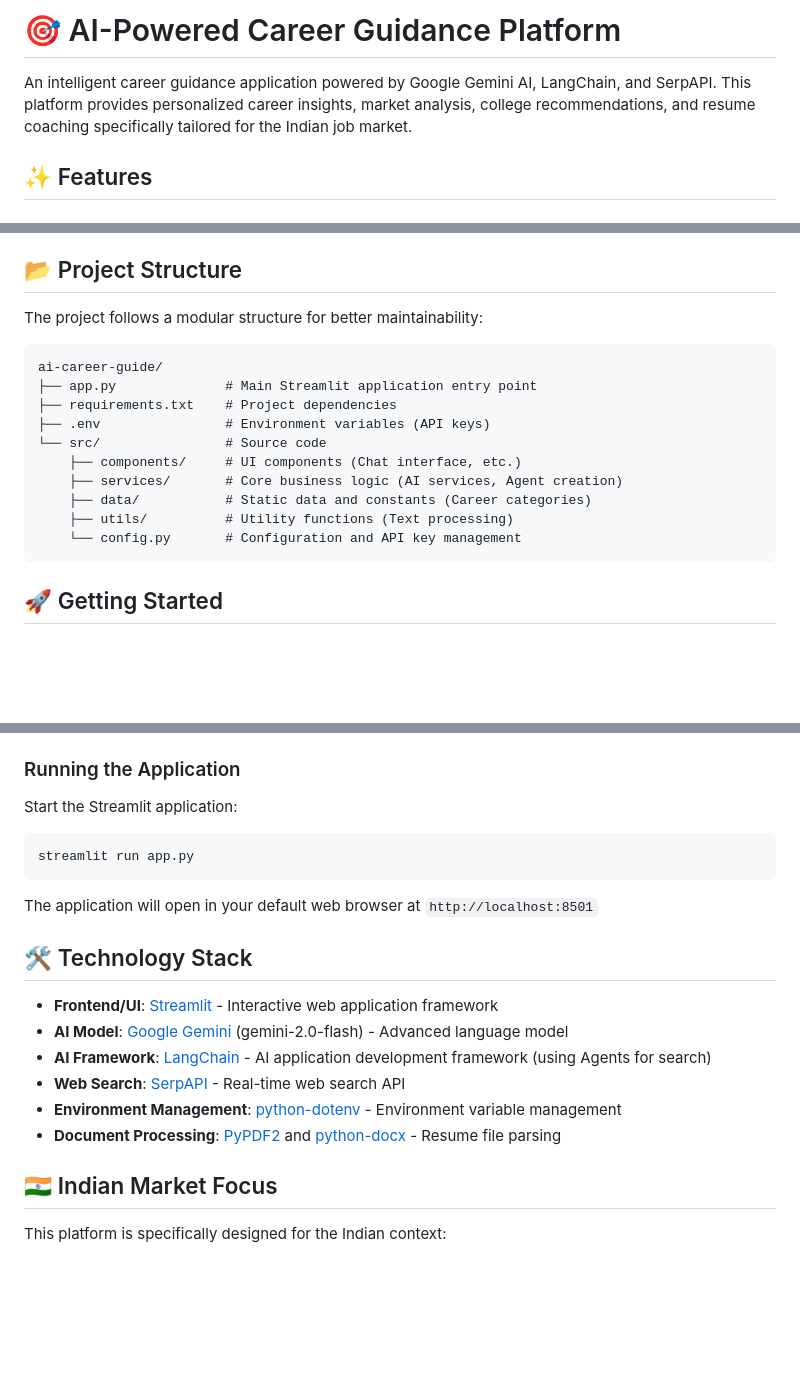
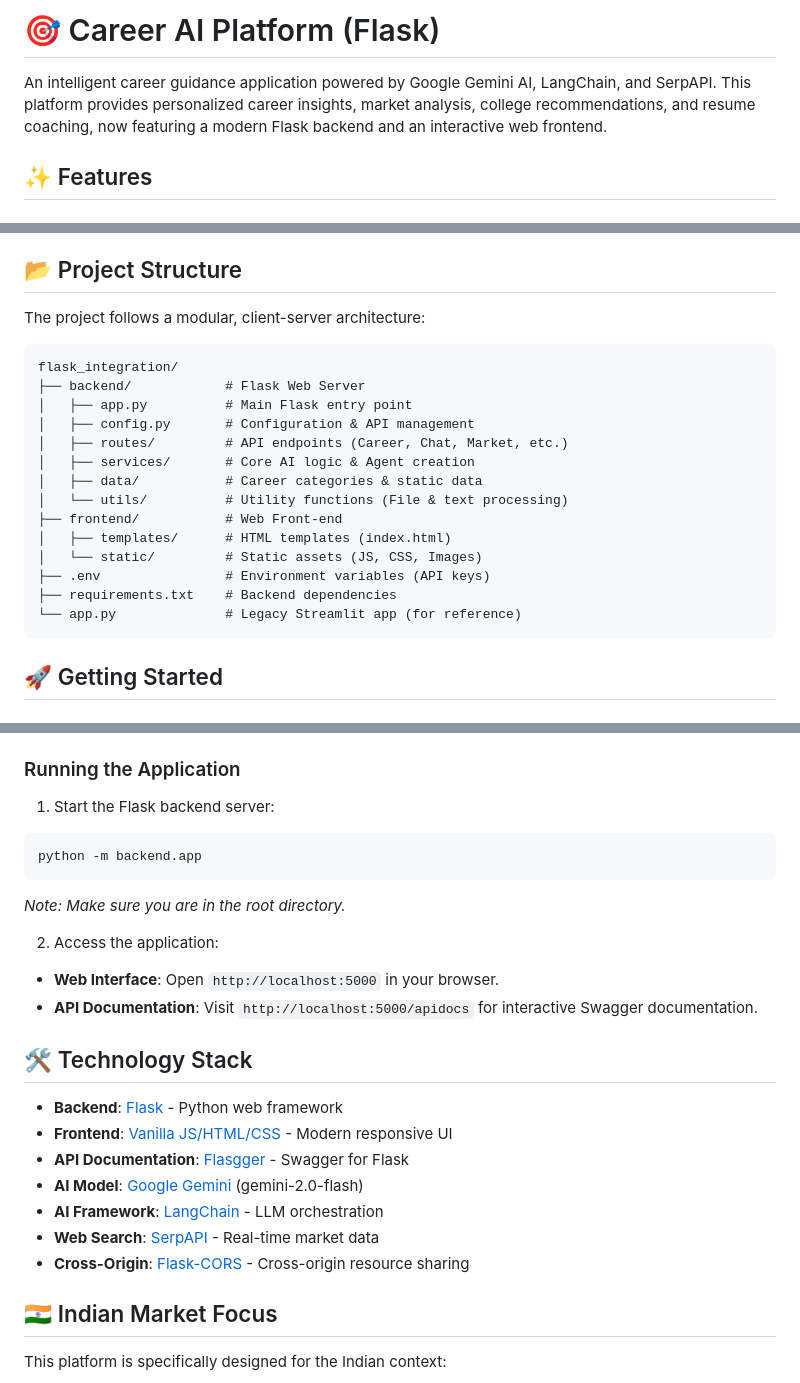
Before and after one commit to kaustubh0093/Ai-Powered-career-guidance-platform-with-flask-integration, a Markdown page: README.md, 3 parts joined by grey strips. GitHub-like rendering; blank space fills up the shorter version.

Commit message:
added the new readme

````diff
--- a/README.md
+++ b/README.md
@@ -1,6 +1,6 @@
-# 🎯 AI-Powered Career Guidance Platform
+# 🎯 Career AI Platform (Flask)
 
-An intelligent career guidance application powered by Google Gemini AI, LangChain, and SerpAPI. This platform provides personalized career insights, market analysis, college recommendations, and resume coaching specifically tailored for the Indian job market.
+An intelligent career guidance application powered by Google Gemini AI, LangChain, and SerpAPI. This platform provides personalized career insights, market analysis, college recommendations, and resume coaching, now featuring a modern Flask backend and an interactive web frontend.
 
 ## ✨ Features
 
@@ -44,19 +44,23 @@ An intelligent career guidance application powered by Google Gemini AI, LangChai
 
 ## 📂 Project Structure
 
-The project follows a modular structure for better maintainability:
+The project follows a modular, client-server architecture:
 
 ```text
-ai-career-guide/
-├── app.py              # Main Streamlit application entry point
-├── requirements.txt    # Project dependencies
+flask_integration/
+├── backend/            # Flask Web Server
+│   ├── app.py          # Main Flask entry point
+│   ├── config.py       # Configuration & API management
+│   ├── routes/         # API endpoints (Career, Chat, Market, etc.)
+│   ├── services/       # Core AI logic & Agent creation
+│   ├── data/           # Career categories & static data
+│   └── utils/          # Utility functions (File & text processing)
+├── frontend/           # Web Front-end
+│   ├── templates/      # HTML templates (index.html)
+│   └── static/         # Static assets (JS, CSS, Images)
 ├── .env                # Environment variables (API keys)
-└── src/                # Source code
-    ├── components/     # UI components (Chat interface, etc.)
-    ├── services/       # Core business logic (AI services, Agent creation)
-    ├── data/           # Static data and constants (Career categories)
-    ├── utils/          # Utility functions (Text processing)
-    └── config.py       # Configuration and API key management
+├── requirements.txt    # Backend dependencies
+└── app.py              # Legacy Streamlit app (for reference)
 ```
 
 ## 🚀 Getting Started
@@ -116,21 +120,25 @@ SERPAPI_API_KEY=your_serpapi_key_here
 
 ### Running the Application
 
-Start the Streamlit application:
+1. Start the Flask backend server:
 ```bash
-streamlit run app.py
+python -m backend.app
 ```
+*Note: Make sure you are in the root directory.*
 
-The application will open in your default web browser at `http://localhost:8501`
+2. Access the application:
+- **Web Interface**: Open `http://localhost:5000` in your browser.
+- **API Documentation**: Visit `http://localhost:5000/apidocs` for interactive Swagger documentation.
 
 ## 🛠️ Technology Stack
 
-- **Frontend/UI**: [Streamlit](https://streamlit.io/) - Interactive web application framework
-- **AI Model**: [Google Gemini](https://deepmind.google/technologies/gemini/) (gemini-2.0-flash) - Advanced language model
-- **AI Framework**: [LangChain](https://www.langchain.com/) - AI application development framework (using Agents for search)
-- **Web Search**: [SerpAPI](https://serpapi.com/) - Real-time web search API
-- **Environment Management**: [python-dotenv](https://pypi.org/project/python-dotenv/) - Environment variable management
-- **Document Processing**: [PyPDF2](https://pypi.org/project/PyPDF2/) and [python-docx](https://pypi.org/project/python-docx/) - Resume file parsing
+- **Backend**: [Flask](https://flask.palletsprojects.com/) - Python web framework
+- **Frontend**: [Vanilla JS/HTML/CSS](https://developer.mozilla.org/en-US/docs/Web/JavaScript) - Modern responsive UI
+- **API Documentation**: [Flasgger](https://github.com/flasgger/flasgger) - Swagger for Flask
+- **AI Model**: [Google Gemini](https://deepmind.google/technologies/gemini/) (gemini-2.0-flash)
+- **AI Framework**: [LangChain](https://www.langchain.com/) - LLM orchestration
+- **Web Search**: [SerpAPI](https://serpapi.com/) - Real-time market data
+- **Cross-Origin**: [Flask-CORS](https://flask-cors.readthedocs.io/) - Cross-origin resource sharing
 
 ## 🇮🇳 Indian Market Focus
 
````
